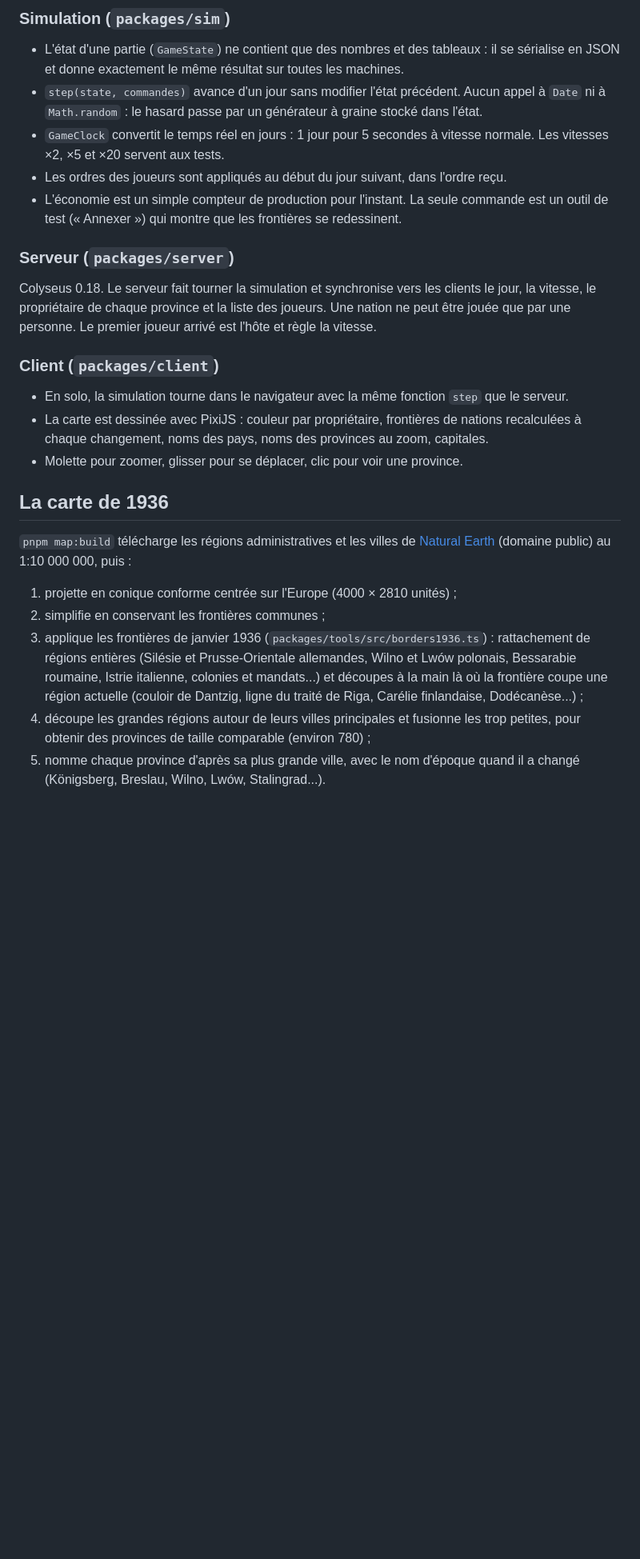
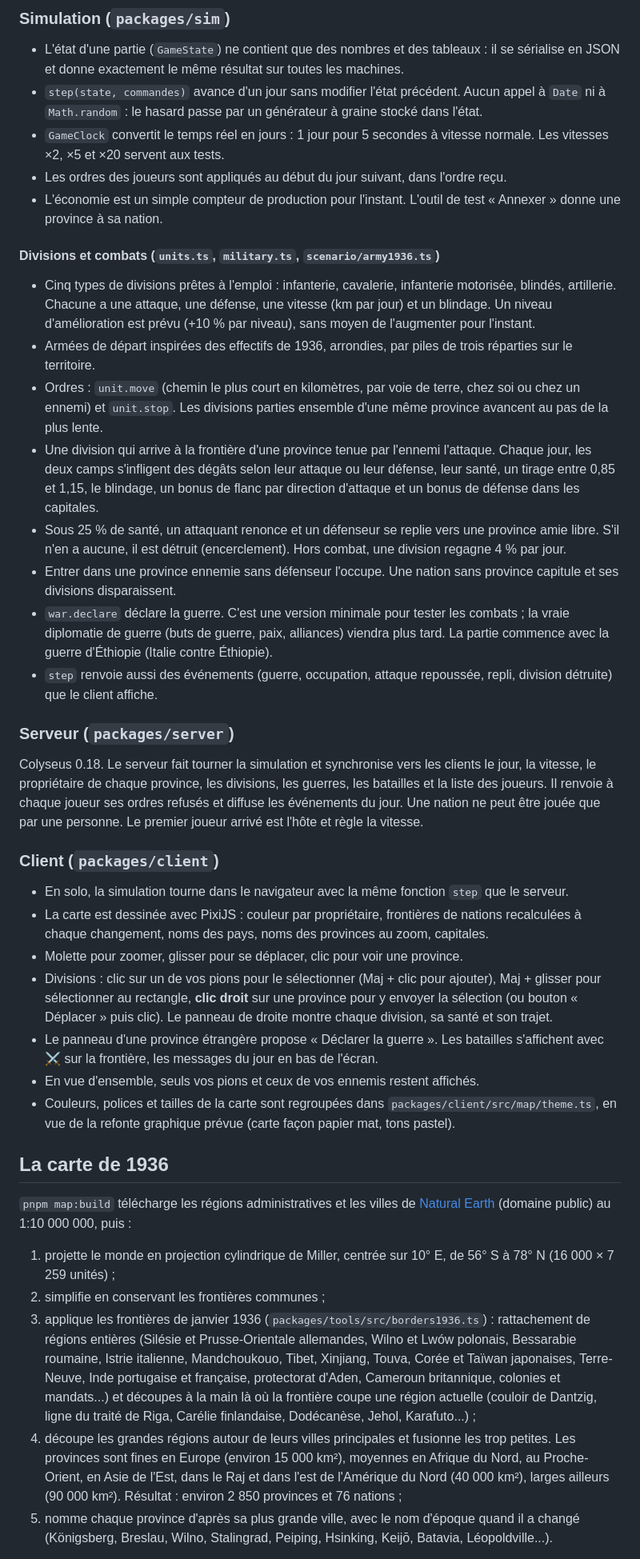
Before and after one commit to TheoPierre/war-board, a Markdown page: README.md, the part around one of its changes. Shown at 80% size. Rendered like a GitHub page; blank space fills up the shorter version.

```diff
--- a/README.md
+++ b/README.md
@@ -42,25 +42,40 @@ packages/
 - `step(state, commandes)` avance d'un jour sans modifier l'état précédent. Aucun appel à `Date` ni à `Math.random` : le hasard passe par un générateur à graine stocké dans l'état.
 - `GameClock` convertit le temps réel en jours : 1 jour pour 5 secondes à vitesse normale. Les vitesses ×2, ×5 et ×20 servent aux tests.
 - Les ordres des joueurs sont appliqués au début du jour suivant, dans l'ordre reçu.
-- L'économie est un simple compteur de production pour l'instant. La seule commande est un outil de test (« Annexer ») qui montre que les frontières se redessinent.
+- L'économie est un simple compteur de production pour l'instant. L'outil de test « Annexer » donne une province à sa nation.
+
+#### Divisions et combats (`units.ts`, `military.ts`, `scenario/army1936.ts`)
+
+- Cinq types de divisions prêtes à l'emploi : infanterie, cavalerie, infanterie motorisée, blindés, artillerie. Chacune a une attaque, une défense, une vitesse (km par jour) et un blindage. Un niveau d'amélioration est prévu (+10 % par niveau), sans moyen de l'augmenter pour l'instant.
+- Armées de départ inspirées des effectifs de 1936, arrondies, par piles de trois réparties sur le territoire.
+- Ordres : `unit.move` (chemin le plus court en kilomètres, par voie de terre, chez soi ou chez un ennemi) et `unit.stop`. Les divisions parties ensemble d'une même province avancent au pas de la plus lente.
+- Une division qui arrive à la frontière d'une province tenue par l'ennemi l'attaque. Chaque jour, les deux camps s'infligent des dégâts selon leur attaque ou leur défense, leur santé, un tirage entre 0,85 et 1,15, le blindage, un bonus de flanc par direction d'attaque et un bonus de défense dans les capitales.
+- Sous 25 % de santé, un attaquant renonce et un défenseur se replie vers une province amie libre. S'il n'en a aucune, il est détruit (encerclement). Hors combat, une division regagne 4 % par jour.
+- Entrer dans une province ennemie sans défenseur l'occupe. Une nation sans province capitule et ses divisions disparaissent.
+- `war.declare` déclare la guerre. C'est une version minimale pour tester les combats ; la vraie diplomatie de guerre (buts de guerre, paix, alliances) viendra plus tard. La partie commence avec la guerre d'Éthiopie (Italie contre Éthiopie).
+- `step` renvoie aussi des événements (guerre, occupation, attaque repoussée, repli, division détruite) que le client affiche.
 
 ### Serveur (`packages/server`)
 
-Colyseus 0.18. Le serveur fait tourner la simulation et synchronise vers les clients le jour, la vitesse, le propriétaire de chaque province et la liste des joueurs. Une nation ne peut être jouée que par une personne. Le premier joueur arrivé est l'hôte et règle la vitesse.
+Colyseus 0.18. Le serveur fait tourner la simulation et synchronise vers les clients le jour, la vitesse, le propriétaire de chaque province, les divisions, les guerres, les batailles et la liste des joueurs. Il renvoie à chaque joueur ses ordres refusés et diffuse les événements du jour. Une nation ne peut être jouée que par une personne. Le premier joueur arrivé est l'hôte et règle la vitesse.
 
 ### Client (`packages/client`)
 
 - En solo, la simulation tourne dans le navigateur avec la même fonction `step` que le serveur.
 - La carte est dessinée avec PixiJS : couleur par propriétaire, frontières de nations recalculées à chaque changement, noms des pays, noms des provinces au zoom, capitales.
 - Molette pour zoomer, glisser pour se déplacer, clic pour voir une province.
+- Divisions : clic sur un de vos pions pour le sélectionner (Maj + clic pour ajouter), Maj + glisser pour sélectionner au rectangle, **clic droit** sur une province pour y envoyer la sélection (ou bouton « Déplacer » puis clic). Le panneau de droite montre chaque division, sa santé et son trajet.
+- Le panneau d'une province étrangère propose « Déclarer la guerre ». Les batailles s'affichent avec ⚔ sur la frontière, les messages du jour en bas de l'écran.
+- En vue d'ensemble, seuls vos pions et ceux de vos ennemis restent affichés.
+- Couleurs, polices et tailles de la carte sont regroupées dans `packages/client/src/map/theme.ts`, en vue de la refonte graphique prévue (carte façon papier mat, tons pastel).
 
 ## La carte de 1936
 
 `pnpm map:build` télécharge les régions administratives et les villes de [Natural Earth](https://www.naturalearthdata.com/) (domaine public) au 1:10 000 000, puis :
 
-1. projette en conique conforme centrée sur l'Europe (4000 × 2810 unités) ;
+1. projette le monde en projection cylindrique de Miller, centrée sur 10° E, de 56° S à 78° N (16 000 × 7 259 unités) ;
 2. simplifie en conservant les frontières communes ;
-3. applique les frontières de janvier 1936 (`packages/tools/src/borders1936.ts`) : rattachement de régions entières (Silésie et Prusse-Orientale allemandes, Wilno et Lwów polonais, Bessarabie roumaine, Istrie italienne, colonies et mandats...) et découpes à la main là où la frontière coupe une région actuelle (couloir de Dantzig, ligne du traité de Riga, Carélie finlandaise, Dodécanèse...) ;
-4. découpe les grandes régions autour de leurs villes principales et fusionne les trop petites, pour obtenir des provinces de taille comparable (environ 780) ;
-5. nomme chaque province d'après sa plus grande ville, avec le nom d'époque quand il a changé (Königsberg, Breslau, Wilno, Lwów, Stalingrad...).
+3. applique les frontières de janvier 1936 (`packages/tools/src/borders1936.ts`) : rattachement de régions entières (Silésie et Prusse-Orientale allemandes, Wilno et Lwów polonais, Bessarabie roumaine, Istrie italienne, Mandchoukouo, Tibet, Xinjiang, Touva, Corée et Taïwan japonaises, Terre-Neuve, Inde portugaise et française, protectorat d'Aden, Cameroun britannique, colonies et mandats...) et découpes à la main là où la frontière coupe une région actuelle (couloir de Dantzig, ligne du traité de Riga, Carélie finlandaise, Dodécanèse, Jehol, Karafuto...) ;
+4. découpe les grandes régions autour de leurs villes principales et fusionne les trop petites. Les provinces sont fines en Europe (environ 15 000 km²), moyennes en Afrique du Nord, au Proche-Orient, en Asie de l'Est, dans le Raj et dans l'est de l'Amérique du Nord (40 000 km²), larges ailleurs (90 000 km²). Résultat : environ 2 850 provinces et 76 nations ;
+5. nomme chaque province d'après sa plus grande ville, avec le nom d'époque quand il a changé (Königsberg, Breslau, Wilno, Stalingrad, Peiping, Hsinking, Keijō, Batavia, Léopoldville...).
 
```
Also changed, not shown: other parts of README.md (+9 -6 lines), docs/apercu.jpg, 15 other files.
